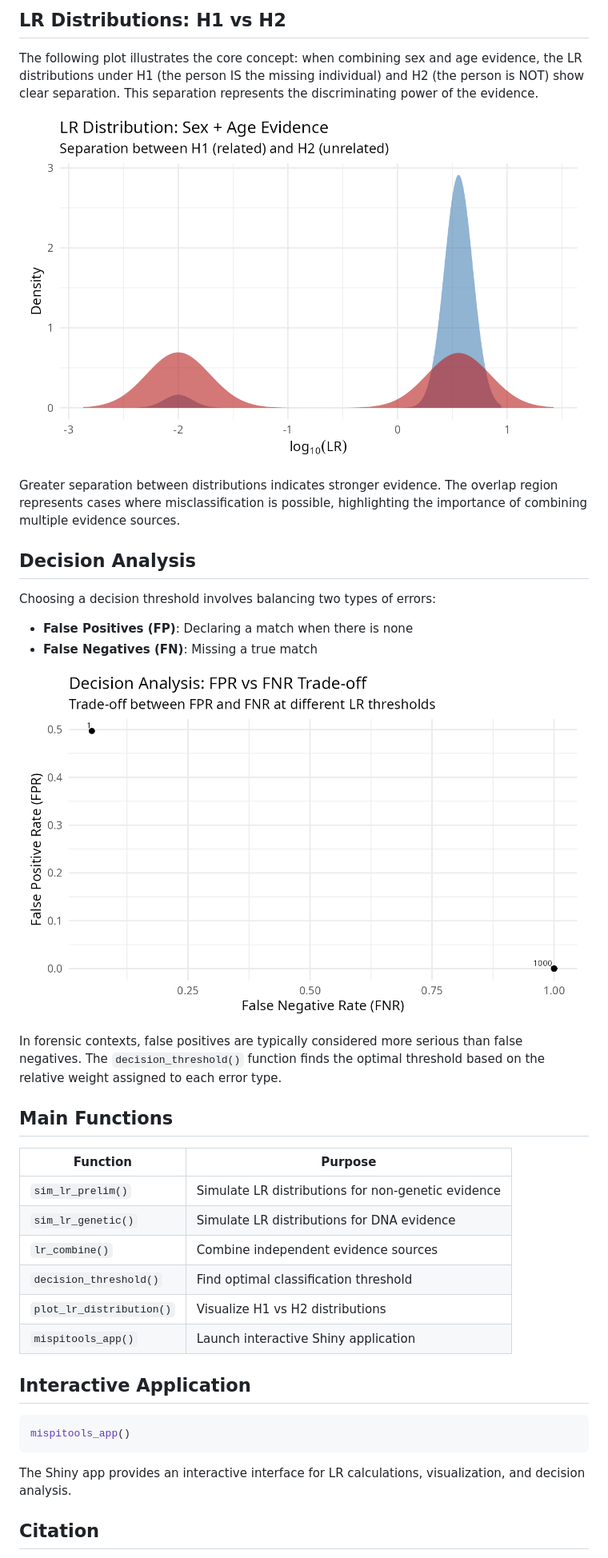
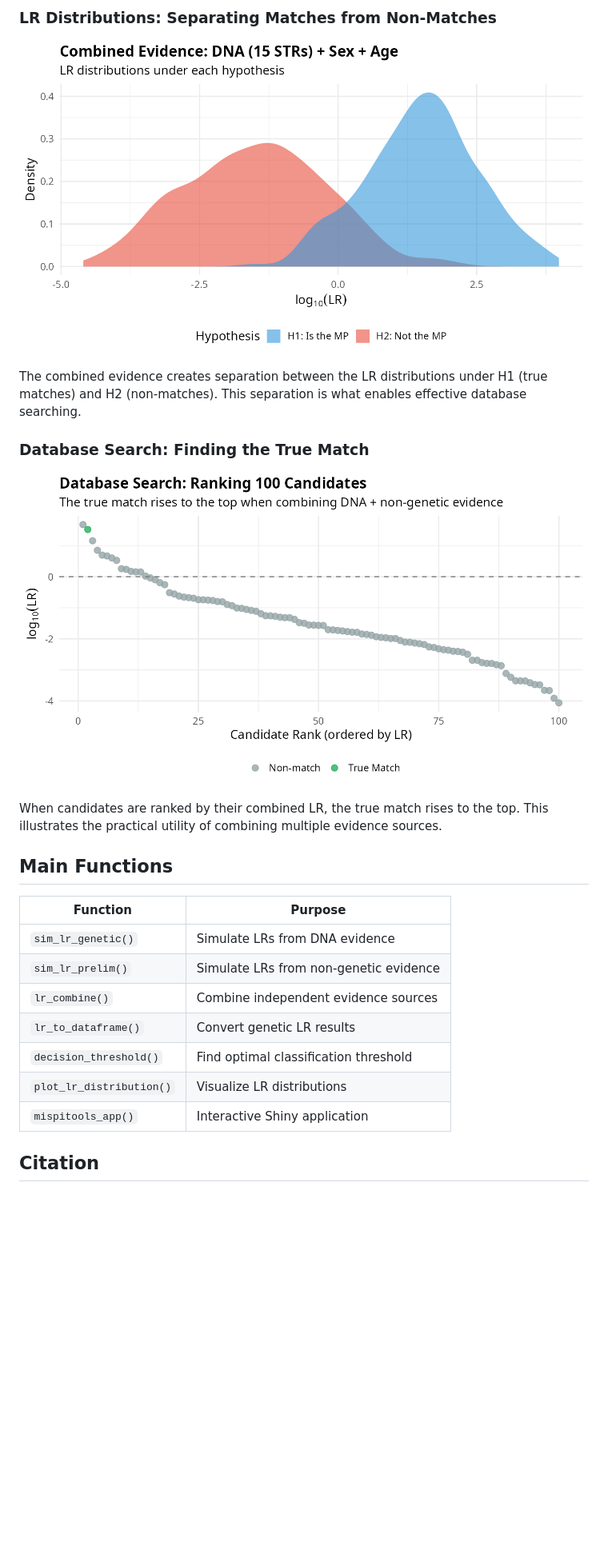
Before and after one commit to MarsicoFL/mispitools, a Markdown page: README.md, the part around one of its changes. Shown at 80% size. Rendered like a GitHub page; pictures changed too: man/figures/combined_evidence.png (added), man/figures/database_search.png (added), man/figures/decision_curve.png (deleted); blank space fills up the shorter version.

Commit message:
Update README with practical examples

````diff
--- a/README.md
+++ b/README.md
@@ -88,45 +61,32 @@ decision_threshold(lr_combined, weight = 10)
 ```
 
-## LR Distributions: H1 vs H2
-
-The following plot illustrates the core concept: when combining sex and age evidence, the LR distributions under H1 (the person IS the missing individual) and H2 (the person is NOT) show clear separation. This separation represents the discriminating power of the evidence.
+### LR Distributions: Separating Matches from Non-Matches
 
 <p align="center">
-<img src="man/figures/lr_distribution.png" width="700">
+<img src="man/figures/combined_evidence.png" width="750">
 </p>
 
-Greater separation between distributions indicates stronger evidence. The overlap region represents cases where misclassification is possible, highlighting the importance of combining multiple evidence sources.
+The combined evidence creates separation between the LR distributions under H1 (true matches) and H2 (non-matches). This separation is what enables effective database searching.
 
-## Decision Analysis
-
-Choosing a decision threshold involves balancing two types of errors:
-- **False Positives (FP)**: Declaring a match when there is none
-- **False Negatives (FN)**: Missing a true match
+### Database Search: Finding the True Match
 
 <p align="center">
-<img src="man/figures/decision_curve.png" width="700">
+<img src="man/figures/database_search.png" width="750">
 </p>
 
-In forensic contexts, false positives are typically considered more serious than false negatives. The `decision_threshold()` function finds the optimal threshold based on the relative weight assigned to each error type.
+When candidates are ranked by their combined LR, the true match rises to the top. This illustrates the practical utility of combining multiple evidence sources.
 
 ## Main Functions
 
 | Function | Purpose |
 |----------|---------|
-| `sim_lr_prelim()` | Simulate LR distributions for non-genetic evidence |
-| `sim_lr_genetic()` | Simulate LR distributions for DNA evidence |
+| `sim_lr_genetic()` | Simulate LRs from DNA evidence |
+| `sim_lr_prelim()` | Simulate LRs from non-genetic evidence |
 | `lr_combine()` | Combine independent evidence sources |
+| `lr_to_dataframe()` | Convert genetic LR results |
 | `decision_threshold()` | Find optimal classification threshold |
-| `plot_lr_distribution()` | Visualize H1 vs H2 distributions |
-| `mispitools_app()` | Launch interactive Shiny application |
-
-## Interactive Application
-
-```r
-mispitools_app()
-```
-
-The Shiny app provides an interactive interface for LR calculations, visualization, and decision analysis.
+| `plot_lr_distribution()` | Visualize LR distributions |
+| `mispitools_app()` | Interactive Shiny application |
 
 ## Citation
 
````
Also changed, not shown: other parts of README.md (+24 -51 lines).
